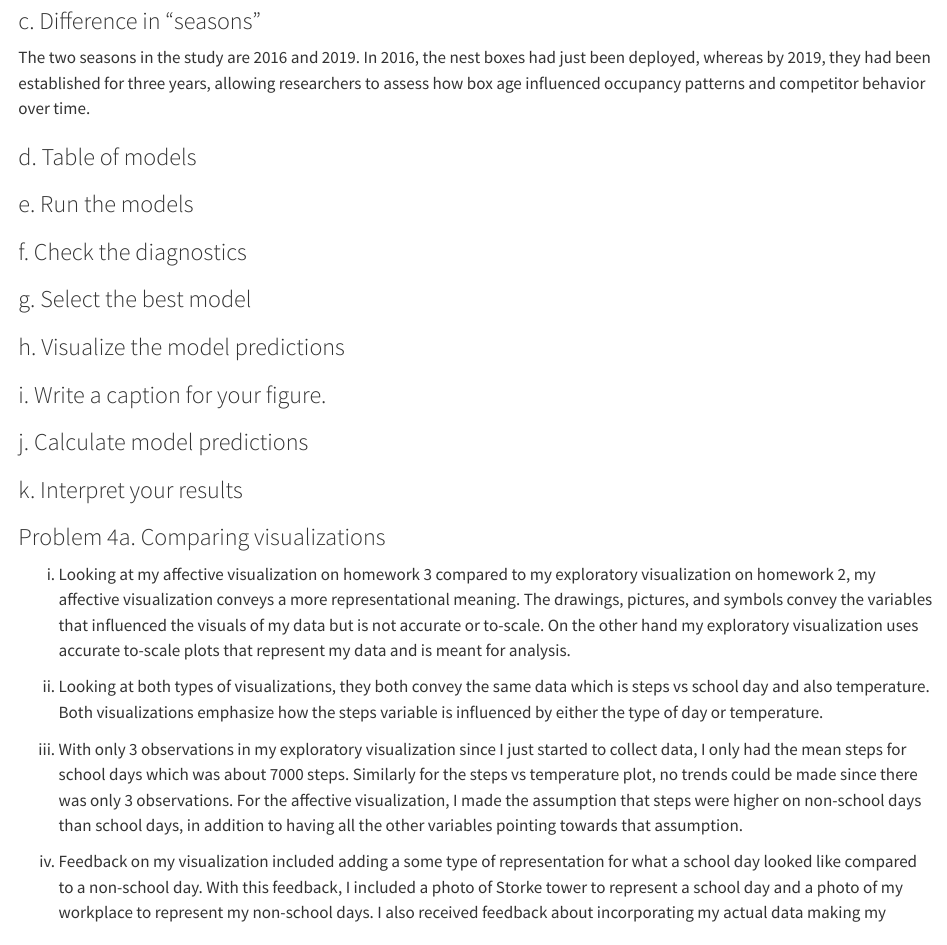
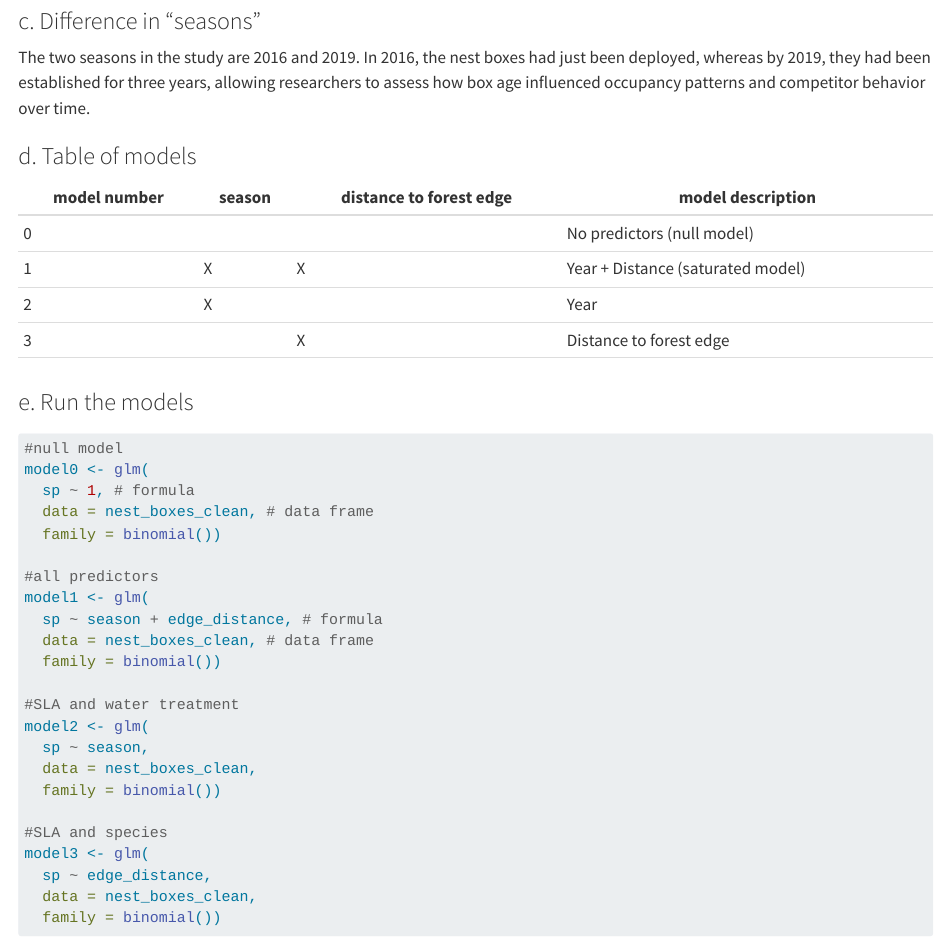
Before and after one commit to ButterEggs/ENVS-193DS_spring-2025_final, a Quarto document (code/ENVS_193DS_Final.qmd): the page in a window 1100 px wide, from 2860 px down before the commit and from 2880 px down after it, so that both start at the same text. Rendered offline with R 4.5, knitr and Pandoc in place of Quarto, with nearby package versions; some code elsewhere in the file could not run offline; long lines of code are wrapped; column names are cleaned by a stand-in for the janitor package.

Commit message:
Created table of models from problem 3d, ran the models in problem 3e, and displayed the diagnostic plots for all 4 models in problem 3f.

````diff
--- a/code/ENVS_193DS_Final.qmd
+++ b/code/ENVS_193DS_Final.qmd
@@ -127,8 +127,37 @@
 
 ### d. Table of models
 
-
+| model number | season | distance to forest edge | model description |
+|----|----|----|----|
+| 0 |  |  | No predictors (null model) |
+| 1 | X | X | Year + Distance (saturated model) |
+| 2 | X |  | Year |
+| 3 |  | X | Distance to forest edge |
+|  |  |  |  |
 
 ### e. Run the models
 
+```{r}
+#null model
+model0 <- glm(
+  sp ~ 1, # formula
+  data = nest_boxes_clean, # data frame
+  family = binomial())
 
+#all predictors
+model1 <- glm(
+  sp ~ season + edge_distance, # formula
+  data = nest_boxes_clean, # data frame
+  family = binomial())
+
+#SLA and water treatment
+model2 <- glm(
+  sp ~ season,
+  data = nest_boxes_clean,
+  family = binomial())
+
+#SLA and species
+model3 <- glm(
+  sp ~ edge_distance,
+  data = nest_boxes_clean,
+  family = binomial())
````
Also changed, not shown: code/ENVS_193DS_Final.html, code/ENVS_193DS_Final_files/figure-html/unnamed-chunk-6-1.png (added), code/ENVS_193DS_Final_files/figure-html/unnamed-chunk-6-2.png (added), code/ENVS_193DS_Final_files/figure-html/unnamed-chunk-6-3.png (added), code/ENVS_193DS_Final_files/figure-html/unnamed-chunk-6-4.png (added), code/ENVS_193DS_Final.qmd (31 more changed lines).
